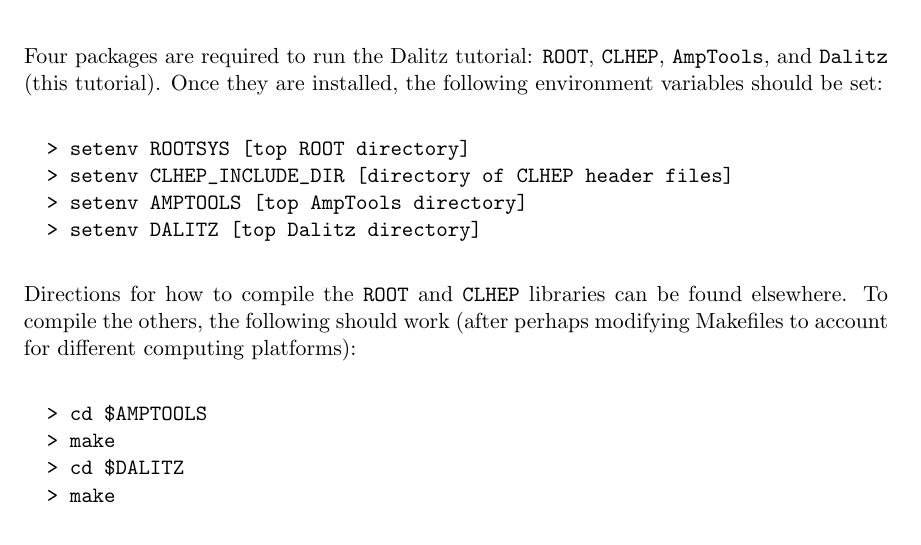
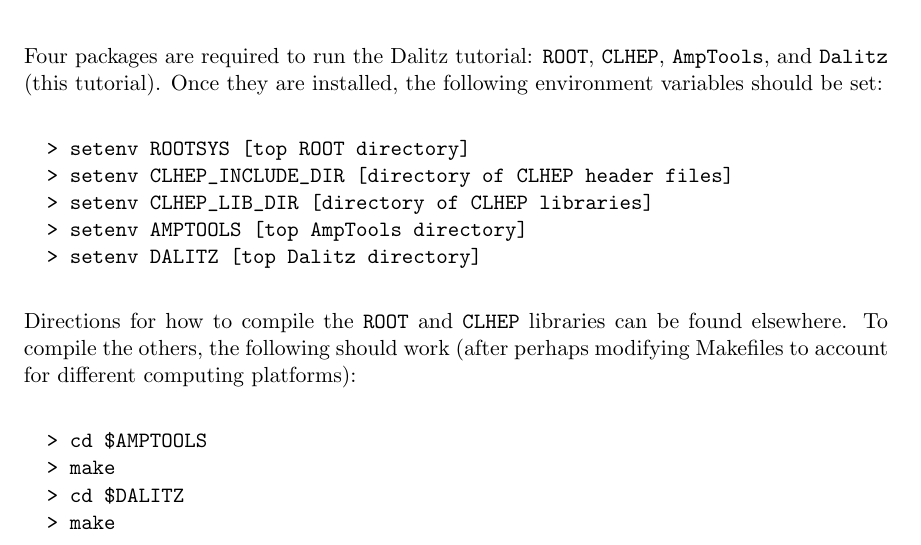
Before and after one commit to mashephe/AmpTools, a LaTeX paper (Tutorials/Dalitz/doc/doc.tex): part of page 3 of 12, cut so that both start at the same text. Compiled offline with pdfLaTeX.

Commit message:
minor update to the documentation

```diff
--- a/Tutorials/Dalitz/doc/doc.tex
+++ b/Tutorials/Dalitz/doc/doc.tex
@@ -54,6 +54,7 @@ Four packages are required to run the Dalitz tutorial: {\tt ROOT}, {\tt CLHEP},
 \begin{verbatim}
   > setenv ROOTSYS [top ROOT directory]
   > setenv CLHEP_INCLUDE_DIR [directory of CLHEP header files]
+  > setenv CLHEP_LIB_DIR [directory of CLHEP libraries]
   > setenv AMPTOOLS [top AmpTools directory]
   > setenv DALITZ [top Dalitz directory]
 \end{verbatim}
```
Also changed, not shown: Tutorials/Dalitz/doc/doc.pdf.
